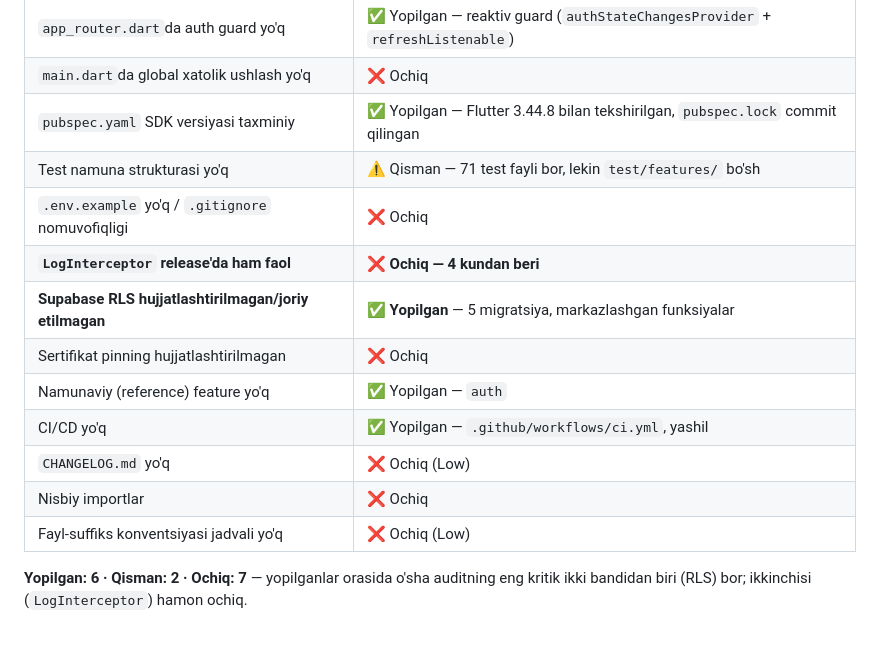
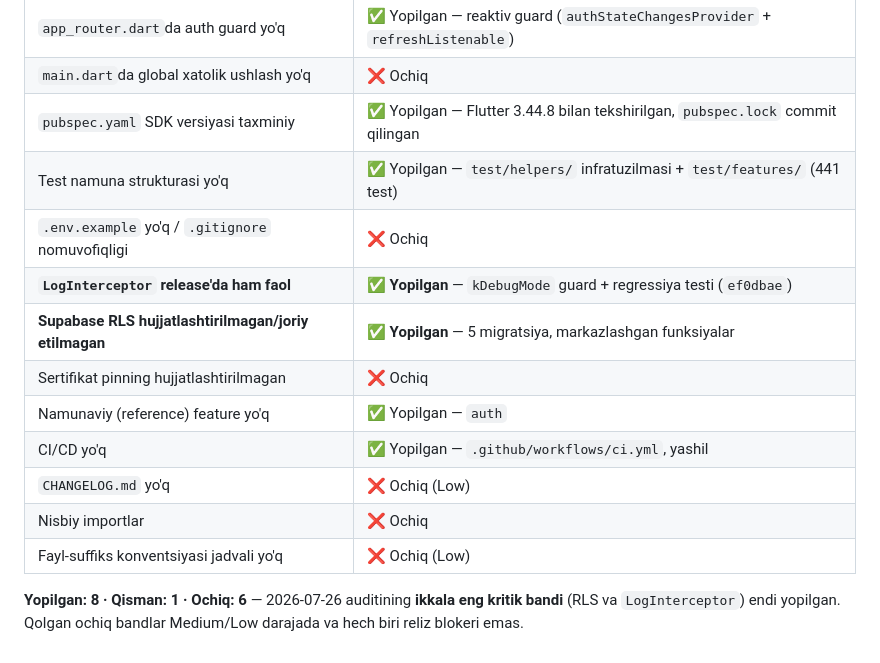
Before and after one commit to Mura0018/adolat-ai, a Markdown page: PROJECT_AUDIT.md, the part around one of its changes. Rendered like a GitHub page.

```diff
--- a/PROJECT_AUDIT.md
+++ b/PROJECT_AUDIT.md
@@ -235,9 +244,9 @@ Ushbu auditda aniqlangan yangi topilmalar `docs/DEVELOPMENT_RULES.md`, 25-bandga
 | `app_router.dart`da auth guard yo'q | ✅ Yopilgan — reaktiv guard (`authStateChangesProvider` + `refreshListenable`) |
 | `main.dart`da global xatolik ushlash yo'q | ❌ Ochiq |
 | `pubspec.yaml` SDK versiyasi taxminiy | ✅ Yopilgan — Flutter 3.44.8 bilan tekshirilgan, `pubspec.lock` commit qilingan |
-| Test namuna strukturasi yo'q | ⚠️ Qisman — 71 test fayli bor, lekin `test/features/` bo'sh |
+| Test namuna strukturasi yo'q | ✅ Yopilgan — `test/helpers/` infratuzilmasi + `test/features/` (441 test) |
 | `.env.example` yo'q / `.gitignore` nomuvofiqligi | ❌ Ochiq |
-| **`LogInterceptor` release'da ham faol** | ❌ **Ochiq — 4 kundan beri** |
+| **`LogInterceptor` release'da ham faol** | ✅ **Yopilgan** — `kDebugMode` guard + regressiya testi (`ef0dbae`) |
 | **Supabase RLS hujjatlashtirilmagan/joriy etilmagan** | ✅ **Yopilgan** — 5 migratsiya, markazlashgan funksiyalar |
 | Sertifikat pinning hujjatlashtirilmagan | ❌ Ochiq |
 | Namunaviy (reference) feature yo'q | ✅ Yopilgan — `auth` |
@@ -246,4 +255,4 @@ Ushbu auditda aniqlangan yangi topilmalar `docs/DEVELOPMENT_RULES.md`, 25-bandga
 | Nisbiy importlar | ❌ Ochiq |
 | Fayl-suffiks konventsiyasi jadvali yo'q | ❌ Ochiq (Low) |
 
-**Yopilgan: 6 · Qisman: 2 · Ochiq: 7** — yopilganlar orasida o'sha auditning eng kritik ikki bandidan biri (RLS) bor; ikkinchisi (`LogInterceptor`) hamon ochiq.
+**Yopilgan: 8 · Qisman: 1 · Ochiq: 6** — 2026-07-26 auditining **ikkala eng kritik bandi** (RLS va `LogInterceptor`) endi yopilgan. Qolgan ochiq bandlar Medium/Low darajada va hech biri reliz blokeri emas.
```
Also changed, not shown: other parts of PROJECT_AUDIT.md (+50 -41 lines), docs/ACTION_PLAN.md (+3 -3 lines).
